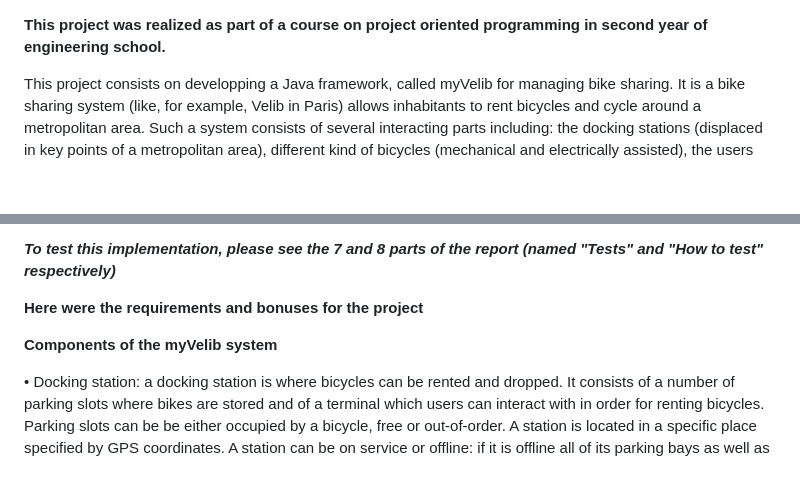
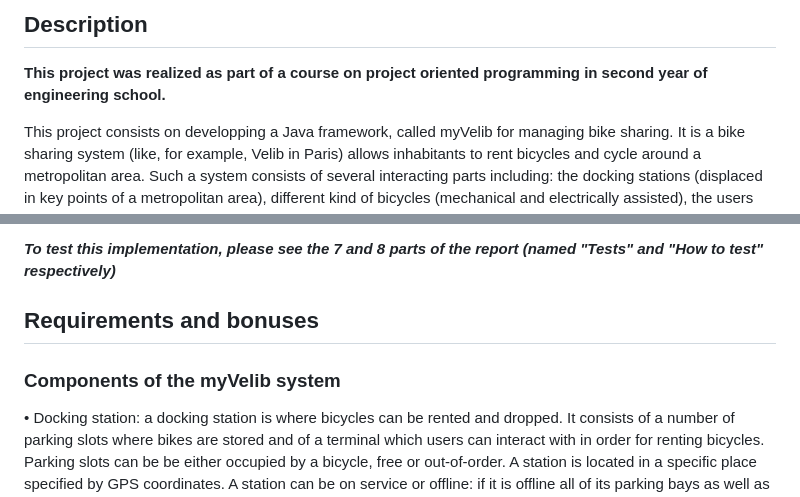
Before and after one commit to Selena-JM/VelibLikeSystem_Java_en, a Markdown page: README.md, 2 parts joined by grey strips. Rendered like a GitHub page; blank space fills up the shorter version.

```diff
--- a/README.md
+++ b/README.md
@@ -1,3 +1,5 @@
+## Description
+
 **This project was realized as part of a course on project oriented programming in second year of engineering school.**
 
 This project consists on developping a Java framework, called myVelib for managing bike sharing.
@@ -18,9 +20,9 @@ system (see Section 3).
 
 _**To test this implementation, please see the 7 and 8 parts of the report (named "Tests" and "How to test" respectively)**_
 
-**Here were the requirements and bonuses for the project**
+## Requirements and bonuses
 
-**Components of the myVelib system**
+### **Components of the myVelib system**
 
 • Docking station: a docking station is where bicycles can be rented and dropped. It
 consists of a number of parking slots where bikes are stored and of a terminal which
```
Also changed, not shown: other parts of README.md (+4 -4 lines).
